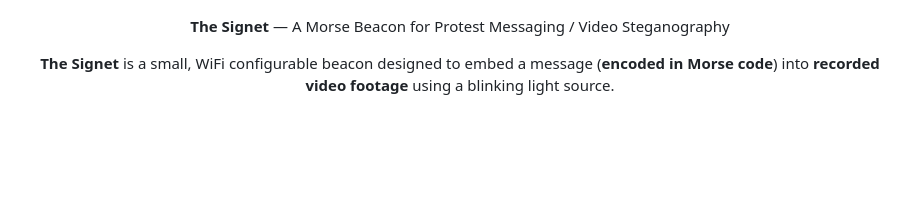
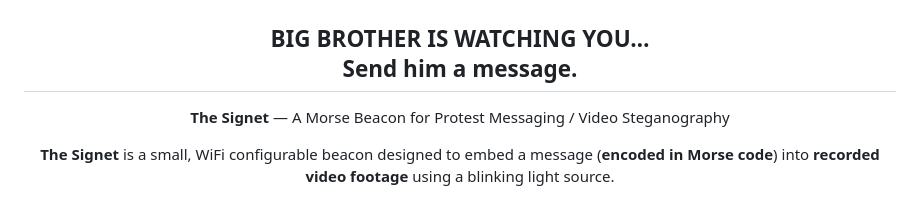
Before and after one commit to Quiklearner2099/The_Signet, a Markdown page: README.md, the part around one of its changes. Rendered like a GitHub page; blank space fills up the shorter version.

Commit message:
Add badges and update project description in README

```diff
--- a/README.md
+++ b/README.md
@@ -7,5 +8,7 @@
 [![License: MIT](https://img.shields.io/badge/Software-MIT-yellow.svg)](https://opensource.org/licenses/MIT)
 [![License: CERN-OHL-P-2.0](https://img.shields.io/badge/Hardware-CERN--OHL--P%202.0-blue.svg)](https://ohwr.org/cern_ohl_p_v2.txt)
+
+<h2>BIG BROTHER IS WATCHING YOU…<br/>Send him a message.</h2>
 
 <p>
   <font color="#d73a49"><strong>The Signet</strong> — A Morse Beacon for Protest Messaging / Video Steganography
```
Also changed, not shown: other parts of README.md (+3 -2 lines).
